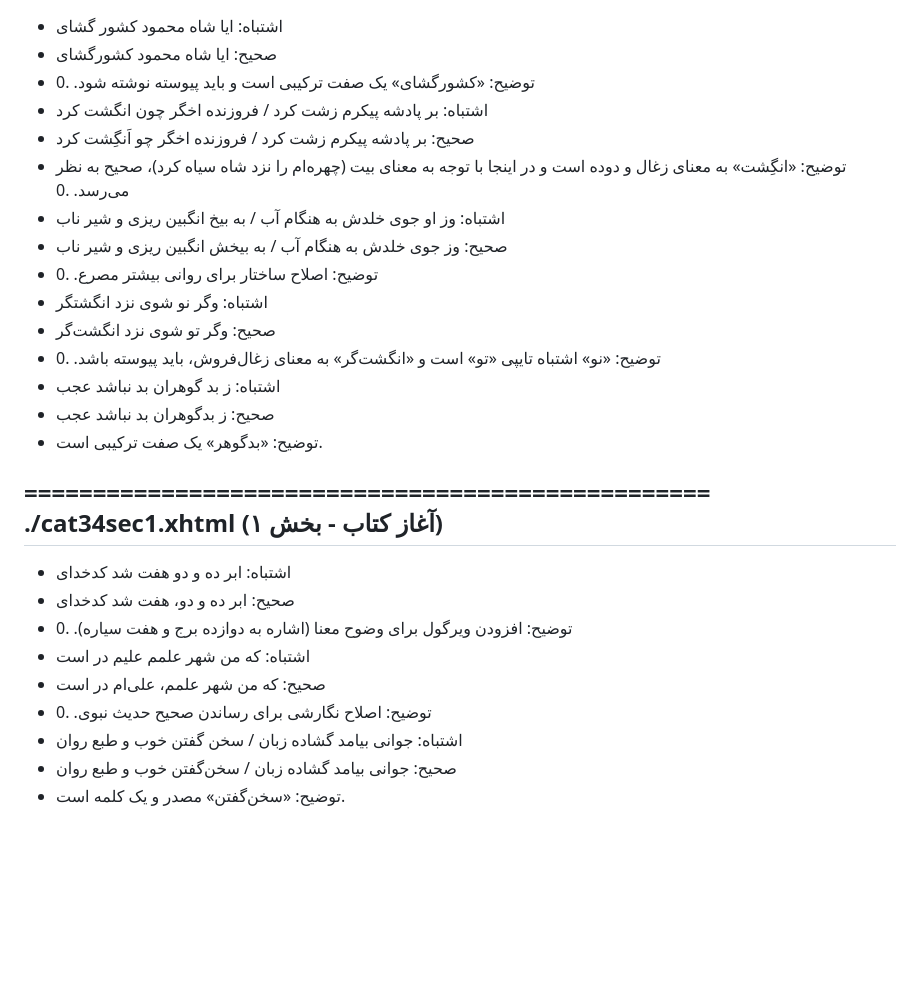
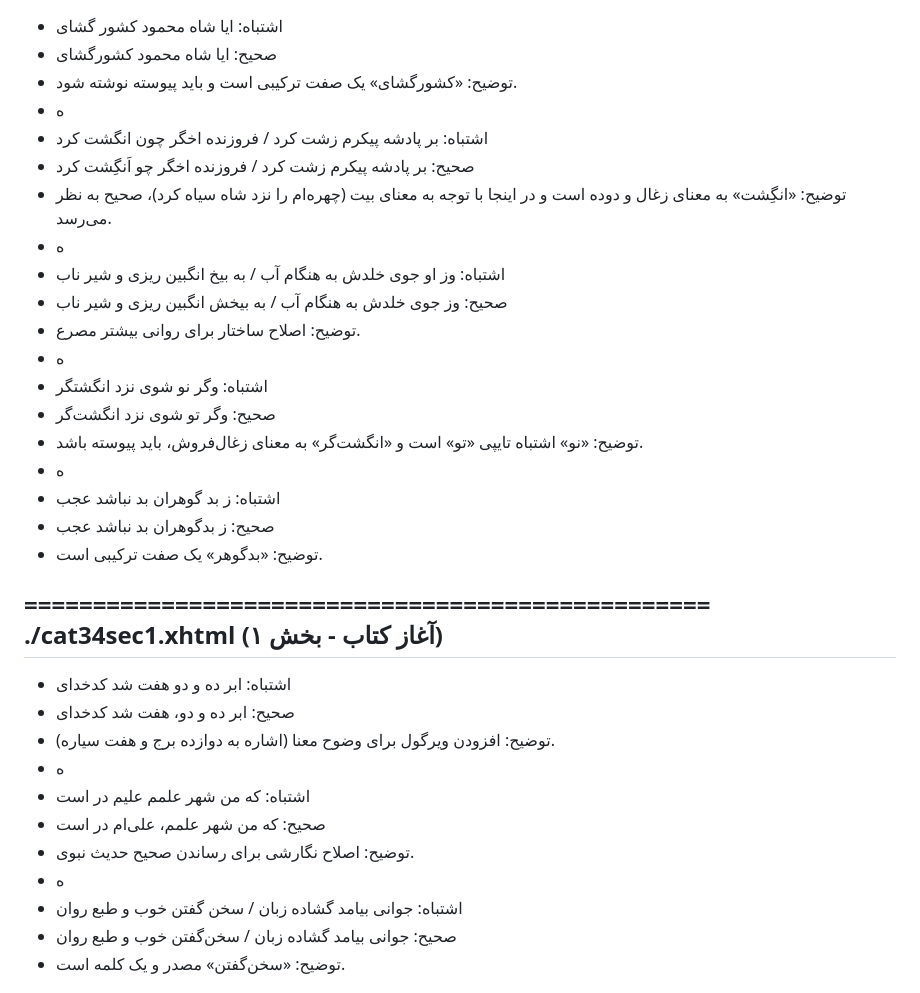
Before and after one commit to GeekNeuron/ShahnamehChi, a Markdown page: null.md, the part around the change printed below. GitHub-like rendering; blank space fills up the shorter version.

```diff
--- a/null.md
+++ b/null.md
@@ -7,19 +7,19 @@
 - اشتباه: ایا شاه محمود کشور گشای
 - صحیح:  ایا شاه محمود کشورگشای
 - توضیح: «کشورگشای» یک صفت ترکیبی است و باید پیوسته نوشته شود.
-.0
+- ه
 - اشتباه: بر پادشه پیکرم زشت کرد / فروزنده اخگر چون انگشت کرد
 - صحیح:  بر پادشه پیکرم زشت کرد / فروزنده اخگر چو اَنگِشت کرد
 - توضیح: «انگِشت» به معنای زغال و دوده است و در اینجا با توجه به معنای بیت (چهره‌ام را نزد شاه سیاه کرد)، صحیح به نظر می‌رسد.
-.0
+- ه
 - اشتباه: وز او جوی خلدش به هنگام آب / به بیخ انگبین ریزی و شیر ناب
 - صحیح:  وز جوی خلدش به هنگام آب / به بیخش انگبین ریزی و شیر ناب
 - توضیح: اصلاح ساختار برای روانی بیشتر مصرع.
-.0
+- ه
 - اشتباه: وگر نو شوی نزد انگشتگر
 - صحیح:  وگر تو شوی نزد انگشت‌گر
 - توضیح: «نو» اشتباه تایپی «تو» است و «انگشت‌گر» به معنای زغال‌فروش، باید پیوسته باشد.
-.0
+- ه
 - اشتباه: ز بد گوهران بد نباشد عجب
 - صحیح:  ز بدگوهران بد نباشد عجب
 - توضیح: «بدگوهر» یک صفت ترکیبی است.
@@ -32,11 +32,11 @@
 - اشتباه: ابر ده و دو هفت شد کدخدای
 - صحیح:  ابر ده و دو، هفت شد کدخدای
 - توضیح: افزودن ویرگول برای وضوح معنا (اشاره به دوازده برج و هفت سیاره).
-.0
+- ه
 - اشتباه: که من شهر علمم علیم در است
 - صحیح:  که من شهر علمم، علی‌ام در است
 - توضیح: اصلاح نگارشی برای رساندن صحیح حدیث نبوی.
-.0
+- ه
 - اشتباه: جوانی بیامد گشاده زبان / سخن گفتن خوب و طبع روان
 - صحیح:  جوانی بیامد گشاده زبان / سخن‌گفتن خوب و طبع روان
 - توضیح: «سخن‌گفتن» مصدر و یک کلمه است.
```
Also changed, not shown: other parts of null.md (+7 -7 lines).
